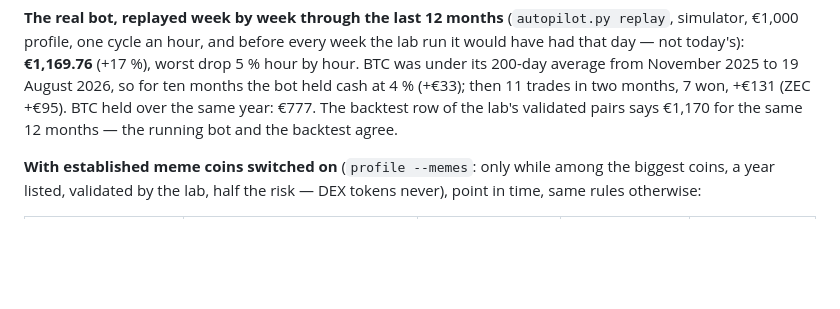
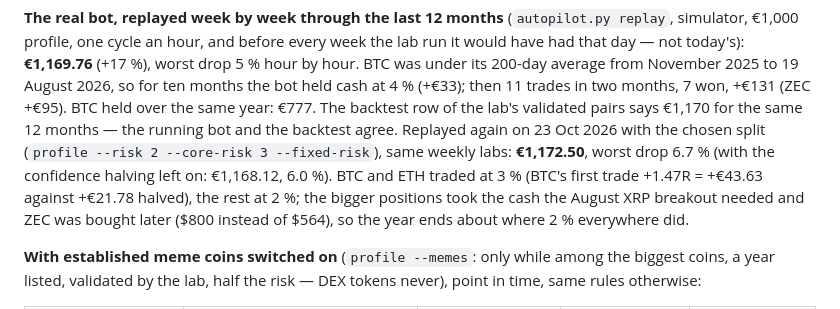
Before and after one commit to matejmedo123/blup, a Markdown page: trader-skill/README.md, the part around the change. Drawn GitHub-style; blank space fills up the shorter version.

Commit message:
README: the 12-month replay of the real bot with the BTC/ETH 3 % split
Co-Authored-By: Claude Opus 5.5 <noreply@anthropic.com>
Claude-Session: https://claude.ai/code/session_014pASMYYZoCMrsUEQ4nemfq

```diff
--- a/trader-skill/README.md
+++ b/trader-skill/README.md
@@ -295,6 +295,11 @@ today's): **€1,169.76** (+17 %), worst drop 5 % hour by hour. BTC was under it
 2025 to 19 August 2026, so for ten months the bot held cash at 4 % (+€33); then 11 trades in two months, 7
 won, +€131 (ZEC +€95). BTC held over the same year: €777. The backtest row of the lab's validated pairs says
 €1,170 for the same 12 months — the running bot and the backtest agree.
+Replayed again on 23 Oct 2026 with the chosen split (`profile --risk 2 --core-risk 3 --fixed-risk`), same weekly
+labs: **€1,172.50**, worst drop 6.7 % (with the confidence halving left on: €1,168.12, 6.0 %). BTC and ETH
+traded at 3 % (BTC's first trade +1.47R = +€43.63 against +€21.78 halved), the rest at 2 %; the bigger
+positions took the cash the August XRP breakout needed and ZEC was bought later ($800 instead of $564), so
+the year ends about where 2 % everywhere did.
 
 **With established meme coins switched on** (`profile --memes`: only while among the biggest coins, a year
 listed, validated by the lab, half the risk — DEX tokens never), point in time, same rules otherwise:
```
